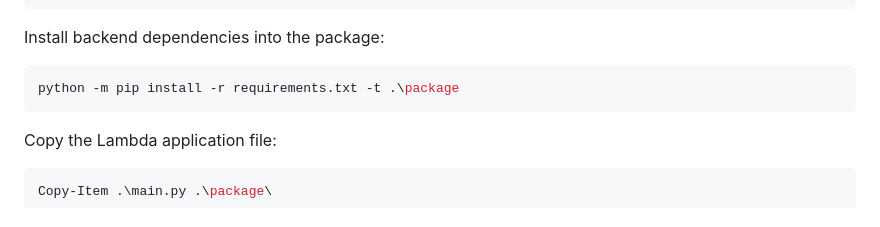
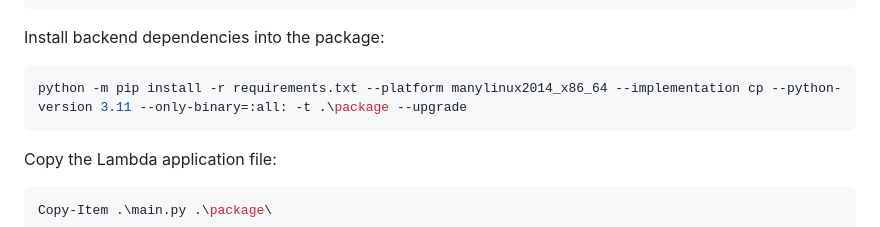
Before and after one commit to musaddiq-vd/langgraph, a Markdown page: Nexa AI/README.md, the part around the change. Rendered like a GitHub page.

Commit message:
Modify pip install command for backend dependencies
Updated pip install command to specify platform and upgrade.

````diff
--- a/Nexa AI/README.md
+++ b/Nexa AI/README.md
@@ -201,7 +201,7 @@ mkdir package
 Install backend dependencies into the package:
 
 ```powershell
-python -m pip install -r requirements.txt -t .\package
+python -m pip install -r requirements.txt --platform manylinux2014_x86_64 --implementation cp --python-version 3.11 --only-binary=:all: -t .\package --upgrade
 ```
 
 Copy the Lambda application file:
````
